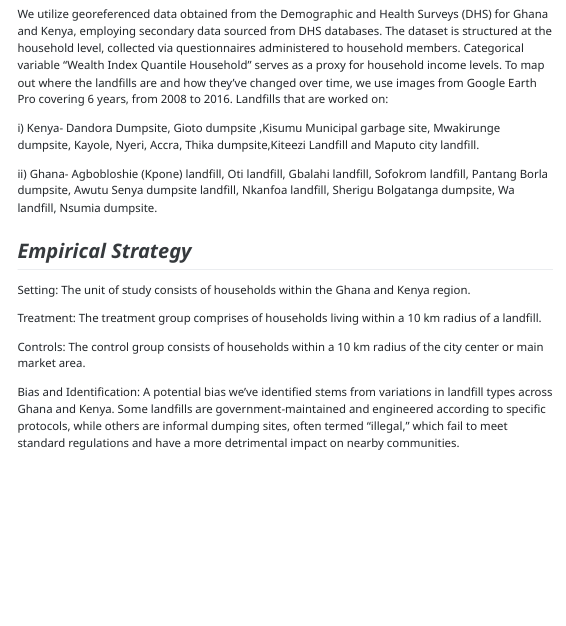
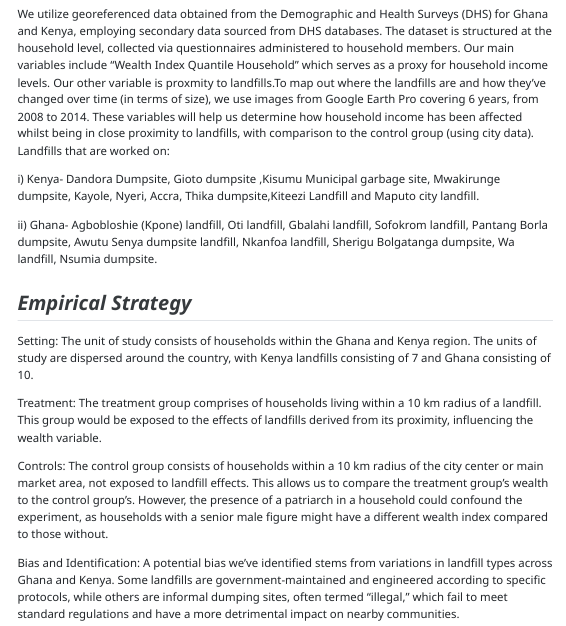
Before and after one commit to labanyapaul/Empirical_Research, a Quarto document (report/Milestone_1.qmd): the page in a window 1100 px wide, from 1790 px down. The pictures show the output file report/Milestone_1.html that the author committed with the source, opened offline; menus at the side of the page are left out.

Commit message:
:memo: milestone 1 improved. V2

```diff
--- a/report/Milestone_1.qmd
+++ b/report/Milestone_1.qmd
@@ -32,7 +32,7 @@ Mensah and Nalumu (2023) investigated the motivations and challenges of informal
 
 ## *Data Description*
 
-We utilize georeferenced data obtained from the Demographic and Health Surveys (DHS) for Ghana and Kenya, employing secondary data sourced from DHS databases. The dataset is structured at the household level, collected via questionnaires administered to household members. Categorical variable "Wealth Index Quantile Household" serves as a proxy for household income levels. To map out where the landfills are and how they've changed over time, we use images from Google Earth Pro covering 6 years, from 2008 to 2016. Landfills that are worked on:
+We utilize georeferenced data obtained from the Demographic and Health Surveys (DHS) for Ghana and Kenya, employing secondary data sourced from DHS databases. The dataset is structured at the household level, collected via questionnaires administered to household members. Our main variables include "Wealth Index Quantile Household" which serves as a proxy for household income levels. Our other variable is proxmity to landfills.To map out where the landfills are and how they've changed over time (in terms of size), we use images from Google Earth Pro covering 6 years, from 2008 to 2014. These variables will help us determine how household income has been affected whilst being in close proximity to landfills, with comparison to the control group (using city data). Landfills that are worked on:
 
 i\) Kenya- Dandora Dumpsite, Gioto dumpsite ,Kisumu Municipal garbage site, Mwakirunge dumpsite, Kayole, Nyeri, Accra, Thika dumpsite,Kiteezi Landfill and Maputo city landfill.
 
@@ -40,11 +40,11 @@ ii\) Ghana- Agbobloshie (Kpone) landfill, Oti landfill, Gbalahi landfill, Sofokr
 
 ## *Empirical Strategy*
 
-Setting: The unit of study consists of households within the Ghana and Kenya region.
+Setting: The unit of study consists of households within the Ghana and Kenya region. The units of study are dispersed around the country, with Kenya landfills consisting of 7 and Ghana consisting of 10.
 
-Treatment: The treatment group comprises of households living within a 10 km radius of a landfill.
+Treatment: The treatment group comprises of households living within a 10 km radius of a landfill. This group would be exposed to the effects of landfills derived from its proximity, influencing the wealth variable.
 
-Controls: The control group consists of households within a 10 km radius of the city center or main market area.
+Controls: The control group consists of households within a 10 km radius of the city center or main market area, not exposed to landfill effects. This allows us to compare the treatment group's wealth to the control group's. However, the presence of a patriarch in a household could confound the experiment, as households with a senior male figure might have a different wealth index compared to those without.
 
 Bias and Identification: A potential bias we've identified stems from variations in landfill types across Ghana and Kenya. Some landfills are government-maintained and engineered according to specific protocols, while others are informal dumping sites, often termed "illegal," which fail to meet standard regulations and have a more detrimental impact on nearby communities.
 
```
Also changed, not shown: report/Milestone_1.html.
